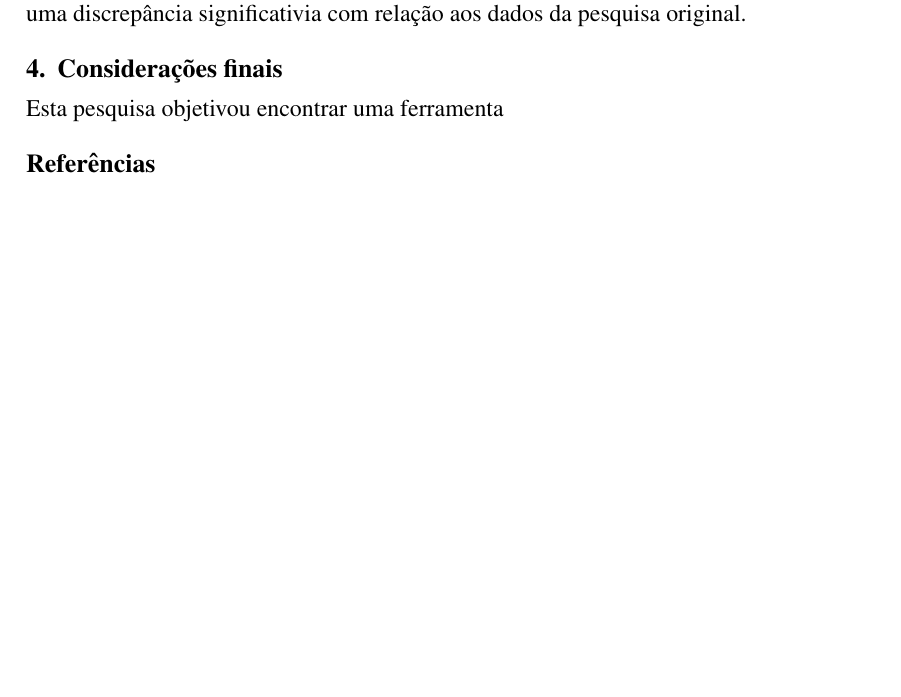
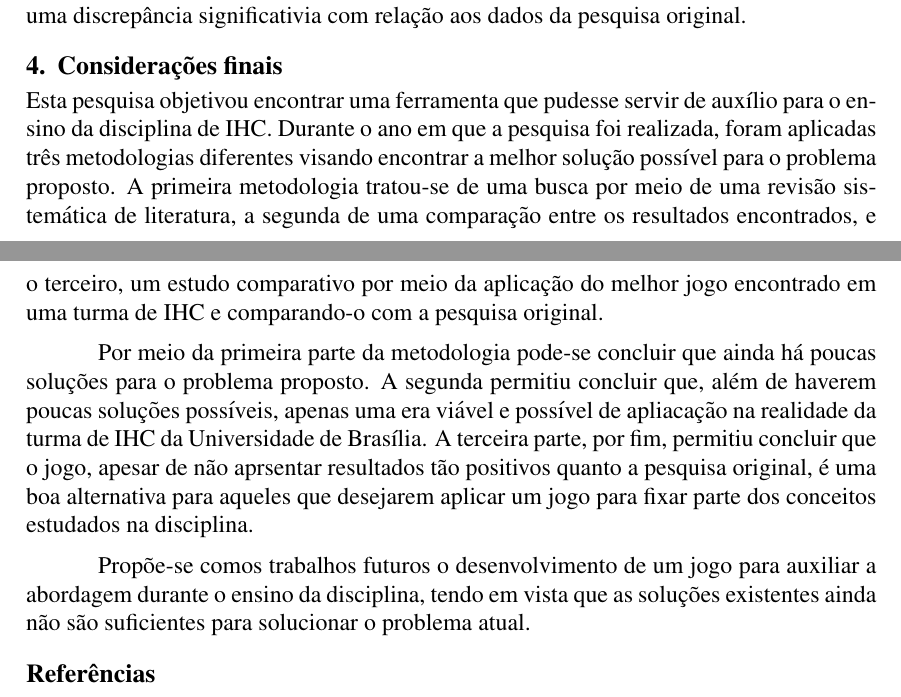
Before and after one commit to climaco02/Articles, a LaTeX paper (sbc-template.tex): part of page 2 of 3 before the commit and two parts of pages 2 and 3 of 3 after it, the two joined at a grey line, cut so that both start at the same text, the shorter picture padded with empty space. Compiled offline with pdfLaTeX; the source files are stored in an older character set and shown here as Unicode.

Commit message:
Adding conclusion

```diff
--- a/sbc-template.tex
+++ b/sbc-template.tex
@@ -121,7 +121,26 @@ relação aos dados da pesquisa original.
 
 \section{Considerações finais}
 
-Esta pesquisa objetivou encontrar uma ferramenta
+Esta pesquisa objetivou encontrar uma ferramenta que pudesse servir de auxílio
+para o ensino da disciplina de IHC. Durante o ano em que a pesquisa foi realizada,
+foram aplicadas três metodologias diferentes visando encontrar a melhor solução
+possível para o problema proposto. A primeira metodologia tratou-se de uma busca
+por meio de uma revisão sistemática de literatura, a segunda de uma comparação
+entre os resultados encontrados, e o terceiro, um estudo comparativo por meio da
+aplicação do melhor jogo encontrado em uma turma de IHC e comparando-o com a
+pesquisa original.
+
+Por meio da primeira parte da metodologia pode-se concluir que ainda há poucas
+soluções para o problema proposto. A segunda permitiu concluir que, além de haverem
+poucas soluções possíveis, apenas uma era viável e possível de apliacação na realidade
+da turma de IHC da Universidade de Brasília. A terceira parte, por fim, permitiu concluir
+que o jogo, apesar de não aprsentar resultados tão positivos quanto a pesquisa original,
+é uma boa alternativa para aqueles que desejarem aplicar um jogo para fixar parte dos
+conceitos estudados na disciplina.
+
+Propõe-se comos trabalhos futuros o desenvolvimento de  um jogo para auxiliar a
+abordagem durante o ensino da disciplina, tendo em vista que as soluções existentes
+ainda não são suficientes para solucionar o problema atual.
 
 \bibliographystyle{sbc}
 \bibliography{sbc-template}
```
Also changed, not shown: sbc-template.pdf, 3 other files.
